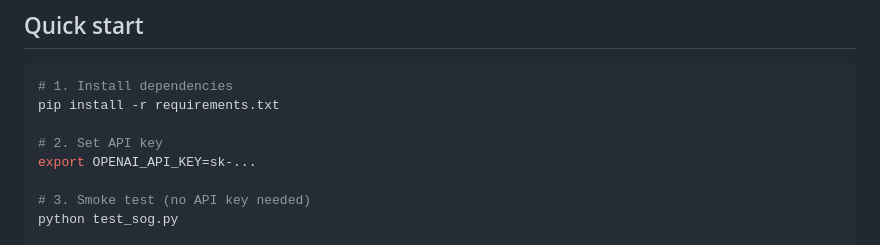
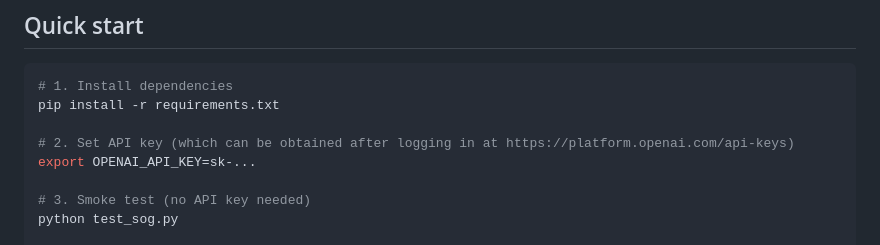
Before and after one commit to Aziz-Benamira/Synthetic-Data-Generation-for-RAG-Systems, a Markdown page: src/README.md, the part around the change. Rendered like a GitHub page.

```diff
--- a/src/README.md
+++ b/src/README.md
@@ -118,7 +118,7 @@ Run with: `python test_sog.py`
 # 1. Install dependencies
 pip install -r requirements.txt
 
-# 2. Set API key
+# 2. Set API key (which can be obtained after logging in at https://platform.openai.com/api-keys)
 export OPENAI_API_KEY=sk-...
 
 # 3. Smoke test (no API key needed)
```
